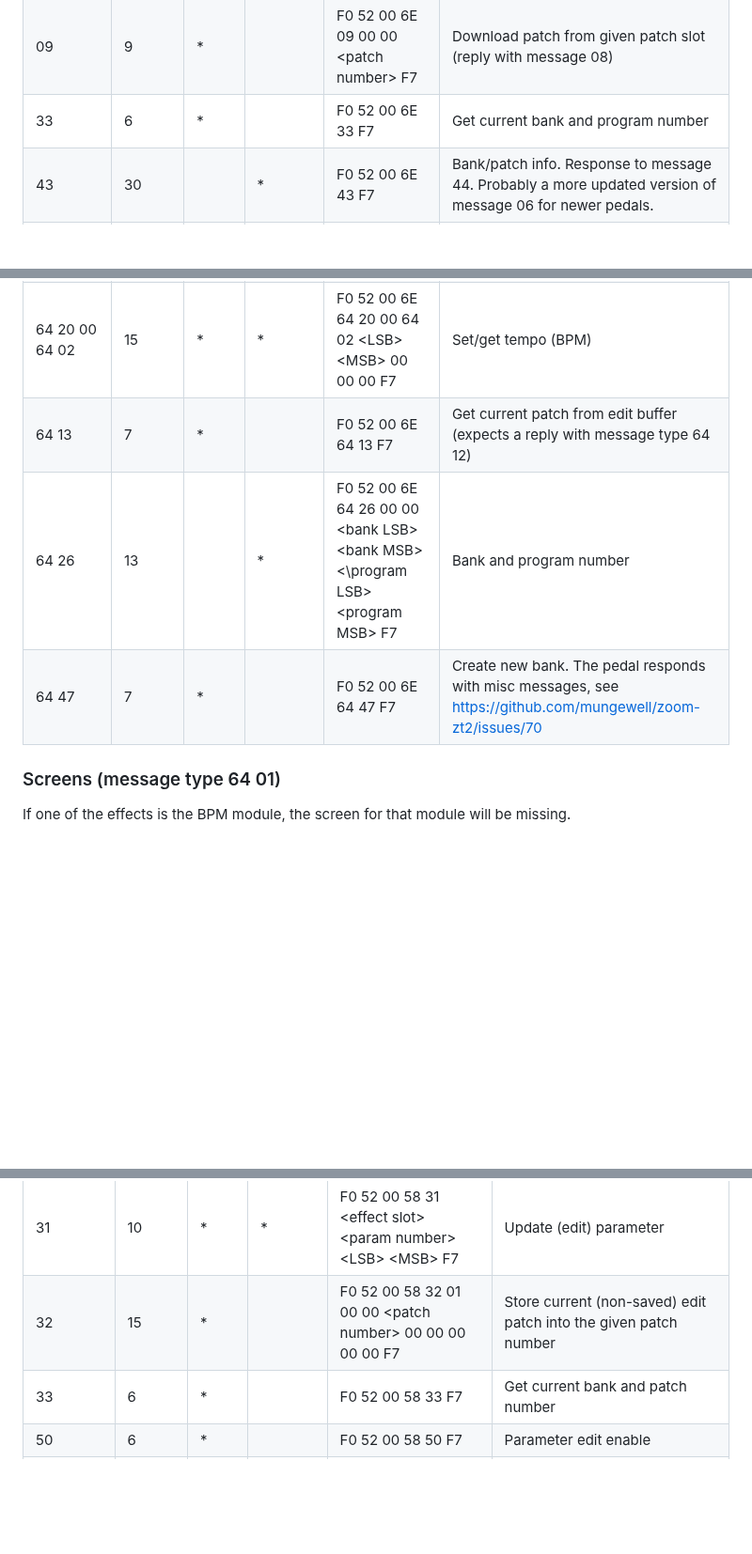
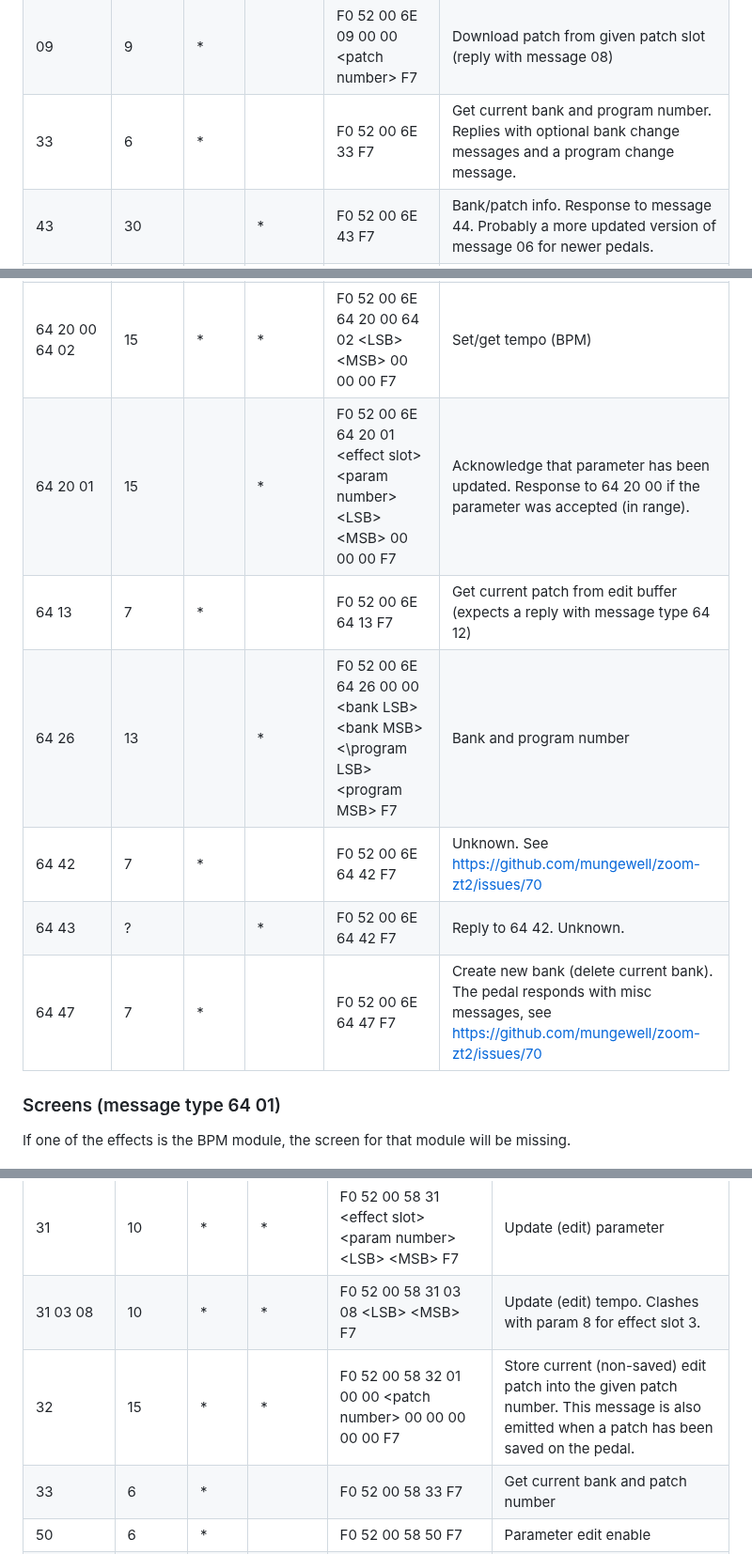
Before and after one commit to thammer/zoom-explorer, a Markdown page: README.md, 3 parts joined by grey strips. Shown at 94% size. Drawn GitHub-style; blank space fills up the shorter version.

Commit message:
Minor doc update

```diff
--- a/README.md
+++ b/README.md
@@ -46,7 +46,7 @@ F0 52 00 <device ID> <message type byte 1> <message type byte 2> <rest of messag
 | 07             |      6 | *    |         | F0 52 00 6E 07 F7 | Get total number of patches and patch length (reply with message type 06) |
 | 08             |    986 |      | *       | F0 52 00 6E 08 00 00 \<patch number\> \<length LSB\> \<length MSB\> \<patch\> 00 \<5 byte CRC\> F7 | Patch dump, after message type 09 is sent to the pedal. Length is for unpacked 8-bit patch data. Some pedals / OS versions might not have the CRC at the end?|
 | 09             |      9 | *    |         | F0 52 00 6E 09 00 00 \<patch number\> F7 | Download patch from given patch slot (reply with message 08) || 28             |    984 | *    |         | F0 52 00 6E 28 <patch data> F7 | Send current patch to pedal |
-| 33             |      6 | *    |         | F0 52 00 6E 33 F7 | Get current bank and program number |
+| 33             |      6 | *    |         | F0 52 00 6E 33 F7 | Get current bank and program number. Replies with optional bank change messages and a program change message. |
 | 43             |     30 |      | *       | F0 52 00 6E 43 <num patches LSB> <num patches MSB> <patch length LSB> <patch length MSB> <unknown LSB> <unknown MSB> <patches per bank LSB> <patches per bank MSB> <unknown> <zeros> F7 | Bank/patch info. Response to message 44. Probably a more updated version of message 06 for newer pedals. |
 | 44             |      6 | *    |         | F0 52 00 6E 44 F7 | Get bank/patch info. |
 | 45 00 00       |    989 | *    | *       | F0 52 00 6E 45 00 00 \<bank LSB\> \<bank MSB\> <\program LSB\> \<program MSB\> \<length LSB\> \<length MSB\> \<patch data\> \<5 byte CRC\> F7 | Patch dump, automatically sent a few seconds after user changes a parameter, or after message type 46 00 is sent to the pedal |
@@ -67,9 +67,12 @@ F0 52 00 <device ID> <message type byte 1> <message type byte 2> <rest of messag
 | 64 20 00 5F    |     15 | ?    | *       | F0 52 00 6E 64 20 00 5F \<character index\> \<ASCII character\>  00 00 00 00 F7 | Name edited (backspace) |
 | 64 20 00 64 01 |     15 | *    | *       | F0 52 00 6E 64 20 00 64 01 \<selected effect slot number\> 00 00 00 00 F7 | Select effect slot number on pedal |
 | 64 20 00 64 02 |     15 | *    | *       | F0 52 00 6E 64 20 00 64 02 \<LSB\> \<MSB\> 00 00 00 F7 | Set/get tempo (BPM) |
+| 64 20 01       |     15 |      | *       | F0 52 00 6E 64 20 01 \<effect slot\> \<param number\> \<LSB\> \<MSB\> 00 00 00 F7 | Acknowledge that parameter has been updated. Response to 64 20 00 if the parameter was accepted (in range).|
 | 64 13          |      7 | *    |         | F0 52 00 6E 64 13 F7 | Get current patch from edit buffer (expects a reply with message type 64 12)|
 | 64 26          |     13 |      | *       | F0 52 00 6E 64 26 00 00 \<bank LSB\> \<bank MSB\> <\program LSB\> \<program MSB\> F7 | Bank and program number |
-| 64 47          |      7 | *    |         | F0 52 00 6E 64 47 F7 | Create new bank. The pedal responds with misc messages, see https://github.com/mungewell/zoom-zt2/issues/70 |
+| 64 42          |      7 | *    |         | F0 52 00 6E 64 42 F7 | Unknown. See https://github.com/mungewell/zoom-zt2/issues/70 |
+| 64 43          |      ? |      | *       | F0 52 00 6E 64 42 F7 | Reply to 64 42. Unknown.  |
+| 64 47          |      7 | *    |         | F0 52 00 6E 64 47 F7 | Create new bank (delete current bank). The pedal responds with misc messages, see https://github.com/mungewell/zoom-zt2/issues/70 |
 
 ### Screens (message type 64 01)
 
@@ -141,7 +144,8 @@ F0 52 00 6e 64 18 00 00 64 00 F7 -> F0 52 00 6E 64 19 01 00 00 09 00 0A 00 00 00
 | 28             |    146 | *    | *       | F0 52 00 58 28 \<patch\> F7 | Patch dump, after message type 29 is sent to the pedal |
 | 29             |      6 | *    |         | F0 52 00 58 29 F7 | Download current patch from edit buffer (reply with message type 28) |
 | 31             |     10 | *    | *       | F0 52 00 58 31 \<effect slot\> \<param number\> \<LSB\> \<MSB\> F7 | Update (edit) parameter |
-| 32             |     15 | *    |         | F0 52 00 58 32 01 00 00 \<patch number\> 00 00 00 00 00 F7 | Store current (non-saved) edit patch into the given patch number |
+| 31 03 08       |     10 | *    | *       | F0 52 00 58 31 03 08 \<LSB\> \<MSB\> F7 | Update (edit) tempo. Clashes with param 8 for effect slot 3. |
+| 32             |     15 | *    | *       | F0 52 00 58 32 01 00 00 \<patch number\> 00 00 00 00 00 F7 | Store current (non-saved) edit patch into the given patch number. This message is also emitted when a patch has been saved on the pedal. |
 | 33             |      6 | *    |         | F0 52 00 58 33 F7 | Get current bank and patch number |
 | 50             |      6 | *    |         | F0 52 00 58 50 F7 | Parameter edit enable |
 | 51             |      6 | *    |         | F0 52 00 58 51 F7 | Parameter edit disable |
```
